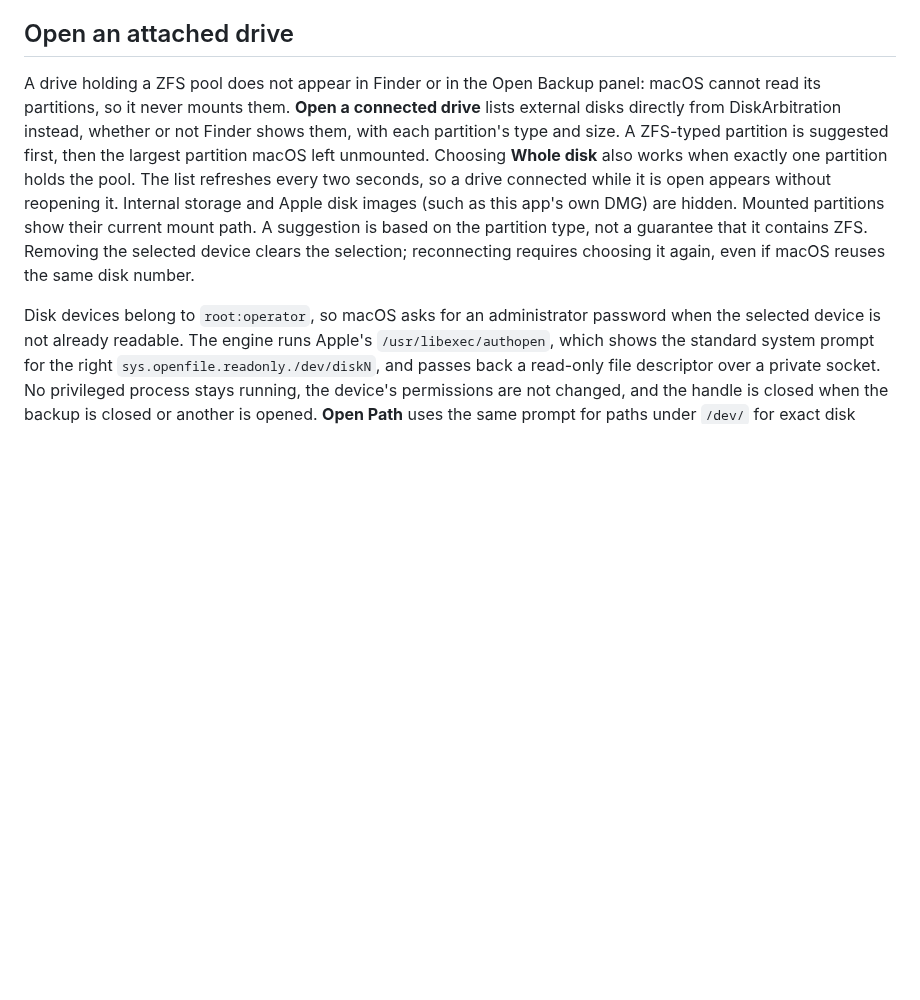
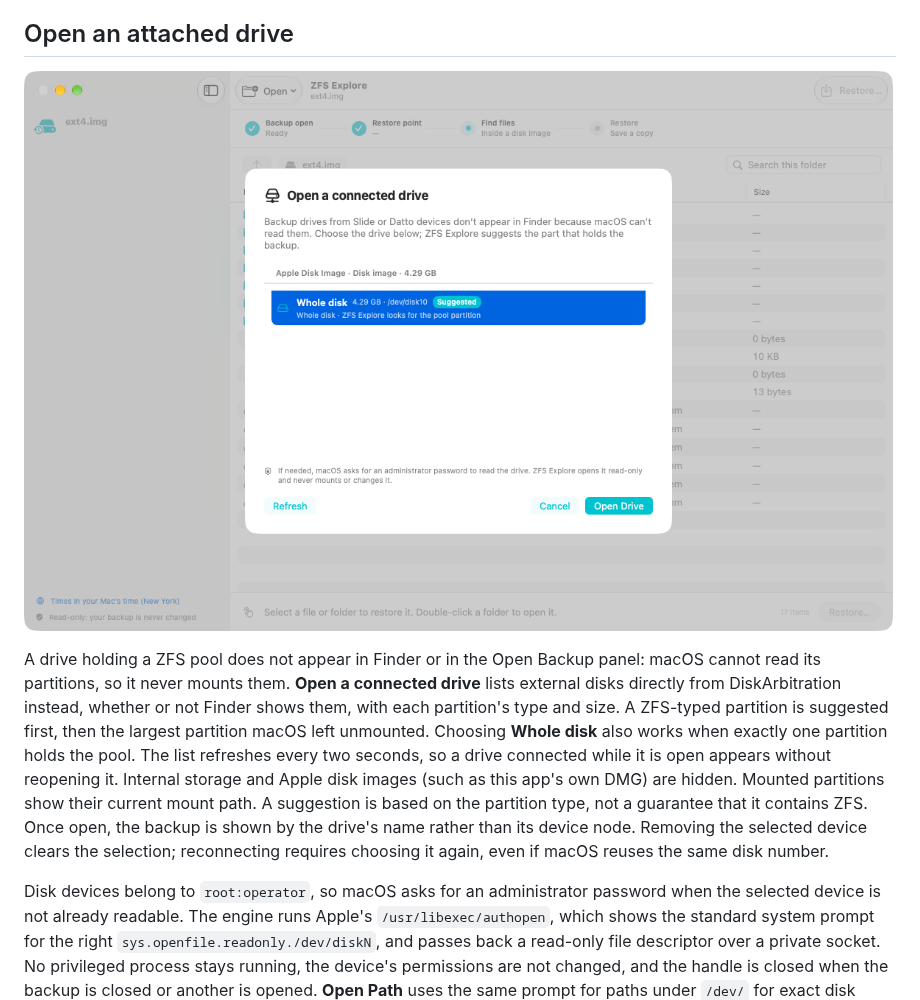
Before and after one commit to amcchord/zfs-send-explore, a Markdown page: docs/macos-client.md, the part around the change. Rendered like a GitHub page; pictures changed too: docs/screenshots/macos/connected-drive.png (added); blank space fills up the shorter version.

```diff
--- a/docs/macos-client.md
+++ b/docs/macos-client.md
@@ -80,6 +80,8 @@ string copies are not guaranteed to be zeroized.
 
 ## Open an attached drive
 
+![Choosing a connected drive](screenshots/macos/connected-drive.png)
+
 A drive holding a ZFS pool does not appear in Finder or in the Open Backup panel:
 macOS cannot read its partitions, so it never mounts them. **Open a
 connected drive** lists external disks directly from DiskArbitration instead, whether or
@@ -90,7 +92,7 @@ The list refreshes every two seconds, so a drive connected while it is open
 appears without reopening it. Internal storage and Apple disk images (such as
 this app's own DMG) are hidden. Mounted partitions show their current mount path.
 A suggestion is based on the partition type, not a guarantee that it contains ZFS.
-Removing the selected device clears the selection; reconnecting requires choosing
+Once open, the backup is shown by the drive's name rather than its device node. Removing the selected device clears the selection; reconnecting requires choosing
 it again, even if macOS reuses the same disk number.
 
 Disk devices belong to `root:operator`, so macOS asks for an administrator
```
Also changed, not shown: 3 other files.
